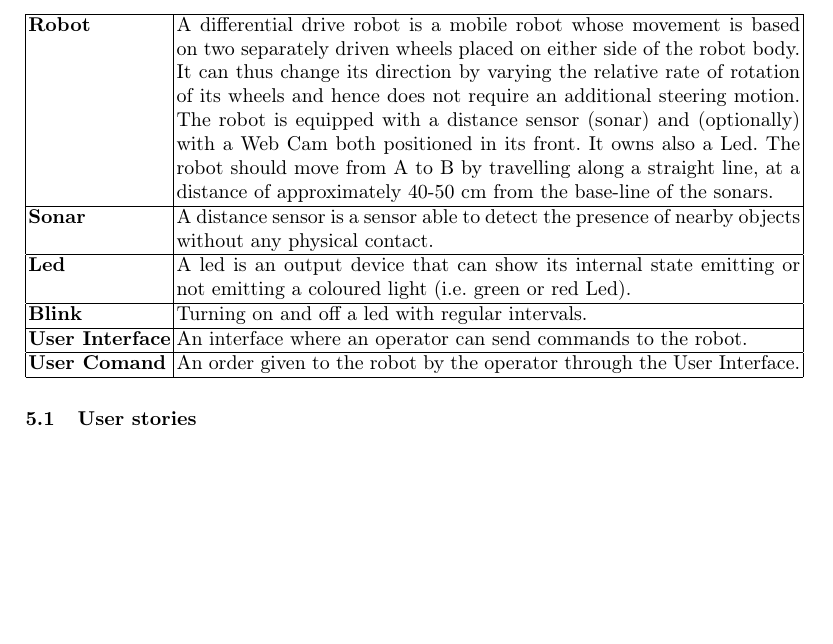
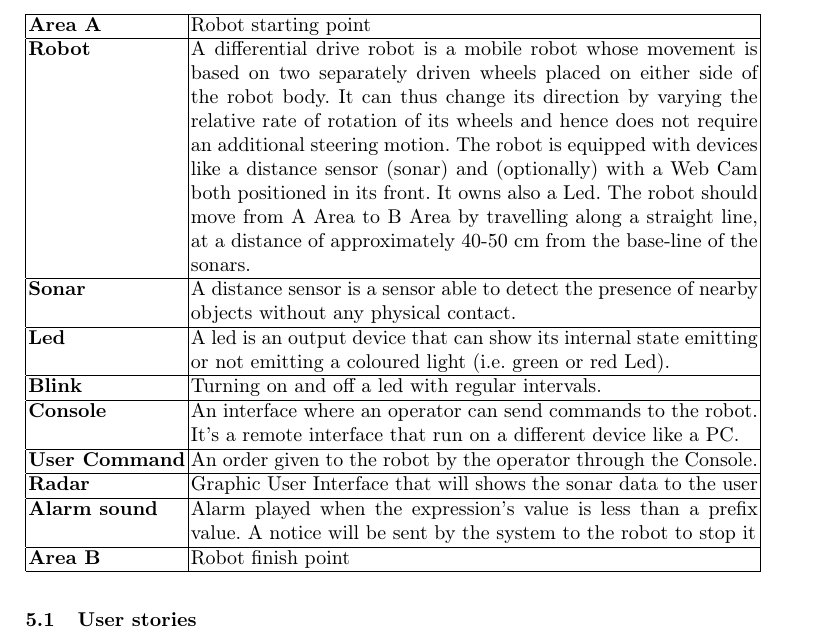
Before and after one commit to LucaPascucci/ioRobot-report, a LaTeX thesis (Report.tex, which reads requirement_analysis.tex): part of page 4 of 9, cut at the place of the change, the shorter picture padded with empty space. Compiled offline with pdfLaTeX.

Commit message:
Glossario (Controllare se aggiungere altri elementi nella tabella)

```diff
--- a/requirement_analysis.tex
+++ b/requirement_analysis.tex
@@ -2,14 +2,18 @@
 \labelsec{ReqAnalysis}
 The requirement analysis is an activity done before the development of a software system and the purpose of this analysis is to define the functionalities of the system. This is a basic phase for all software life cycle models, because in this stage the analyst must write all the specifics to describe the whole system. \\\\
 \textbf{Glossary}\\\\
-\begin{tabular}{| l | p{11cm} |}
+\begin{tabular}{| l | p{10cm} |}
 \hline
-\textbf{Robot} & A differential drive robot is a mobile robot whose movement is based on two separately driven wheels placed on either side of the robot body. It can thus change its direction by varying the relative rate of rotation of its wheels and hence does not require an additional steering motion. The robot is equipped with a distance sensor (sonar) and (optionally) with a Web Cam both positioned in its front. It owns also a Led. The robot should move from A to B by travelling along a straight line, at a distance of approximately 40-50 cm from the base-line of the sonars. \\ \hline
+\textbf{Area A} & Robot starting point \\ \hline
+\textbf{Robot} & A differential drive robot is a mobile robot whose movement is based on two separately driven wheels placed on either side of the robot body. It can thus change its direction by varying the relative rate of rotation of its wheels and hence does not require an additional steering motion. The robot is equipped with devices like a distance sensor (sonar) and (optionally) with a Web Cam both positioned in its front. It owns also a Led. The robot should move from A Area to B Area by travelling along a straight line, at a distance of approximately 40-50 cm from the base-line of the sonars. \\ \hline
 \textbf{Sonar} & A distance sensor is a sensor able to detect the presence of nearby objects without any physical contact. \\ \hline
 \textbf{Led} & A led is an output device that can show its internal state emitting or not emitting a coloured light (i.e. green or red Led). \\ \hline
 \textbf{Blink} & Turning on and off a led with regular intervals. \\ \hline
-\textbf{User Interface} & An interface where an operator can send commands to the robot. \\ \hline
-\textbf{User Comand} & An order given to the robot by the operator through the User Interface. \\
+\textbf{Console} & An interface where an operator can send commands to the robot. It's a remote interface that run on a different device like a PC.\\ \hline
+\textbf{User Command} & An order given to the robot by the operator through the Console. \\ \hline
+\textbf{Radar} & Graphic User Interface that will shows the sonar data to the user \\ \hline
+\textbf{Alarm sound} & Alarm played when the expression's value is less than a prefix value. A notice will be sent by the system to the robot to stop it\\ \hline
+\textbf{Area B} & Robot finish point \\
 \hline
 \end{tabular}
 
```
Also changed, not shown: Report.tex (line endings or trailing spaces).
